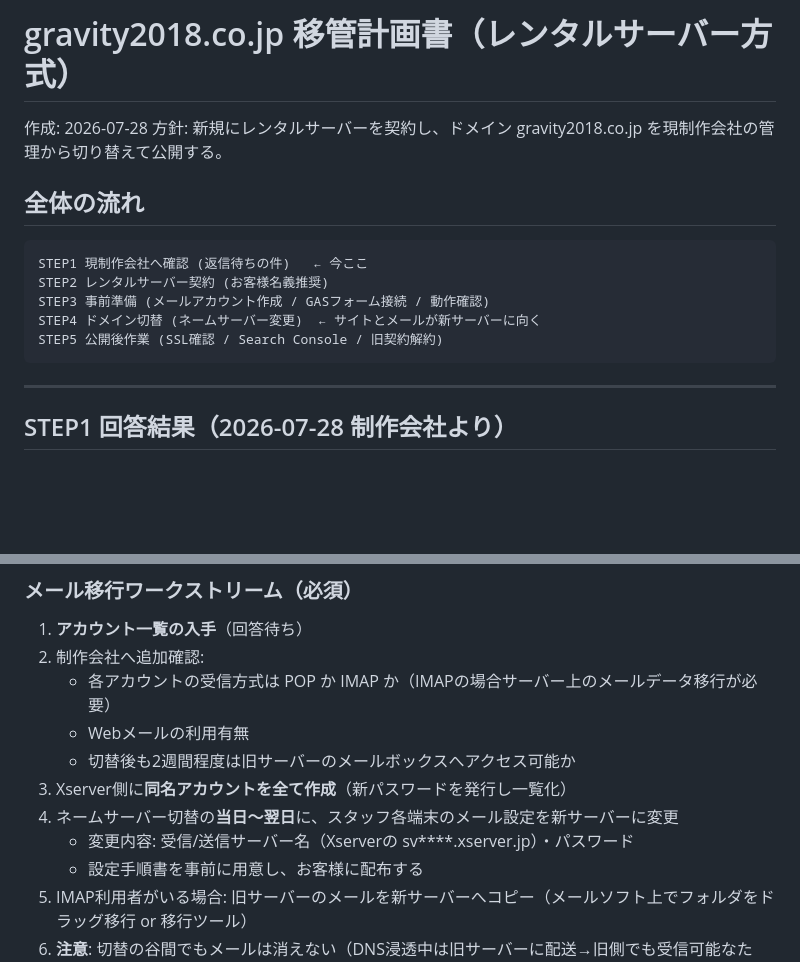
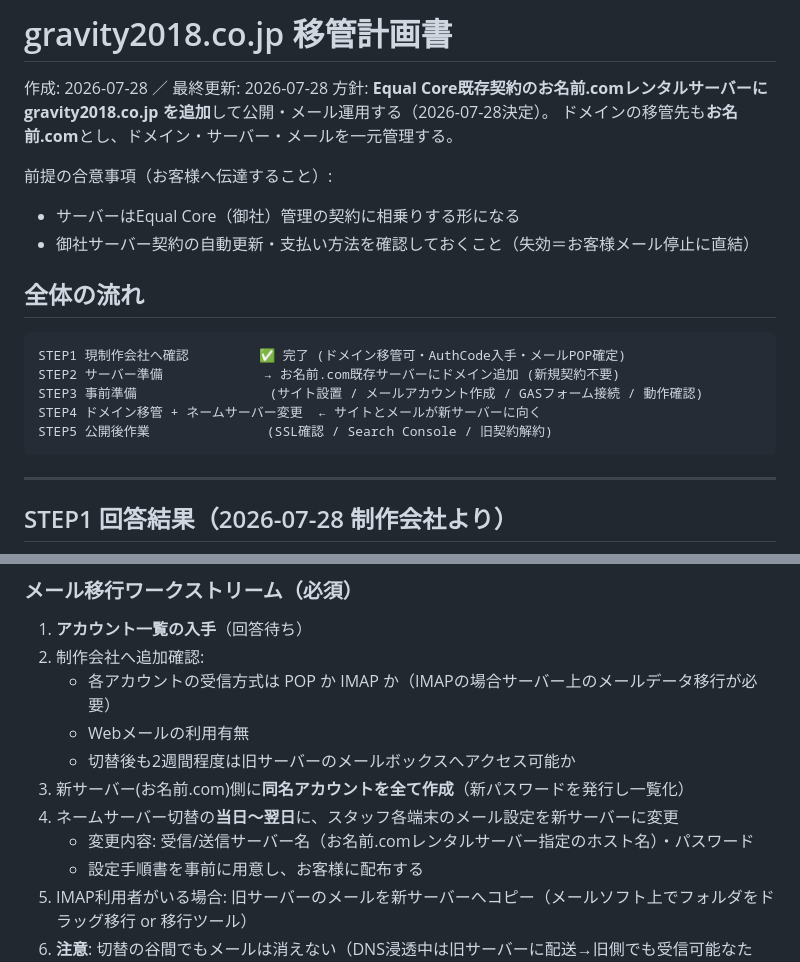
Before and after one commit to rook6009ono-debug/roots-website, a Markdown page: docs/migration-plan.md, 2 parts joined by grey strips. GitHub-like rendering; blank space fills up the shorter version.

````diff
--- a/docs/migration-plan.md
+++ b/docs/migration-plan.md
@@ -1,16 +1,21 @@
-# gravity2018.co.jp 移管計画書（レンタルサーバー方式）
+# gravity2018.co.jp 移管計画書
 
-作成: 2026-07-28
-方針: 新規にレンタルサーバーを契約し、ドメイン gravity2018.co.jp を現制作会社の管理から切り替えて公開する。
+作成: 2026-07-28 ／ 最終更新: 2026-07-28
+方針: **Equal Core既存契約のお名前.comレンタルサーバーに gravity2018.co.jp を追加**して公開・メール運用する（2026-07-28決定）。
+ドメインの移管先も**お名前.com**とし、ドメイン・サーバー・メールを一元管理する。
+
+前提の合意事項（お客様へ伝達すること）:
+- サーバーはEqual Core（御社）管理の契約に相乗りする形になる
+- 御社サーバー契約の自動更新・支払い方法を確認しておくこと（失効＝お客様メール停止に直結）
 
 ## 全体の流れ
 
 ```
-STEP1 現制作会社へ確認 (返信待ちの件)   ← 今ここ
-STEP2 レンタルサーバー契約 (お客様名義推奨)
-STEP3 事前準備 (メールアカウント作成 / GASフォーム接続 / 動作確認)
-STEP4 ドメイン切替 (ネームサーバー変更)  ← サイトとメールが新サーバーに向く
-STEP5 公開後作業 (SSL確認 / Search Console / 旧契約解約)
+STEP1 現制作会社へ確認         ✅ 完了 (ドメイン移管可・AuthCode入手・メールPOP確定)
+STEP2 サーバー準備             → お名前.com既存サーバーにドメイン追加 (新規契約不要)
+STEP3 事前準備                 (サイト設置 / メールアカウント作成 / GASフォーム接続 / 動作確認)
+STEP4 ドメイン移管 + ネームサーバー変更  ← サイトとメールが新サーバーに向く
+STEP5 公開後作業               (SSL確認 / Search Console / 旧契約解約)
 ```
 
 ---
@@ -55,9 +60,9 @@ POPホスト名が mail.gravity2018.co.jp 等の場合、切替後は新サー
    - 各アカウントの受信方式は POP か IMAP か（IMAPの場合サーバー上のメールデータ移行が必要）
    - Webメールの利用有無
    - 切替後も2週間程度は旧サーバーのメールボックスへアクセス可能か
-3. Xserver側に**同名アカウントを全て作成**（新パスワードを発行し一覧化）
+3. 新サーバー(お名前.com)側に**同名アカウントを全て作成**（新パスワードを発行し一覧化）
 4. ネームサーバー切替の**当日〜翌日**に、スタッフ各端末のメール設定を新サーバーに変更
-   - 変更内容: 受信/送信サーバー名（Xserverの sv****.xserver.jp）・パスワード
+   - 変更内容: 受信/送信サーバー名（お名前.comレンタルサーバー指定のホスト名）・パスワード
    - 設定手順書を事前に用意し、お客様に配布する
 5. IMAP利用者がいる場合: 旧サーバーのメールを新サーバーへコピー（メールソフト上でフォルダをドラッグ移行 or 移行ツール）
 6. **注意**: 切替の谷間でもメールは消えない（DNS浸透中は旧サーバーに配送→旧側でも受信可能なため、2週間は旧契約を維持する）
````
Also changed, not shown: other parts of docs/migration-plan.md (+30 -28 lines).
